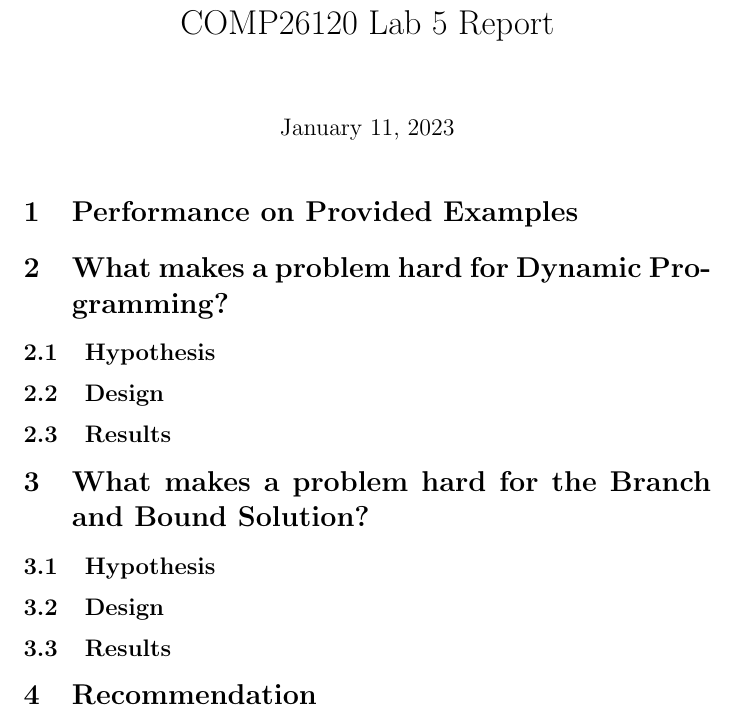
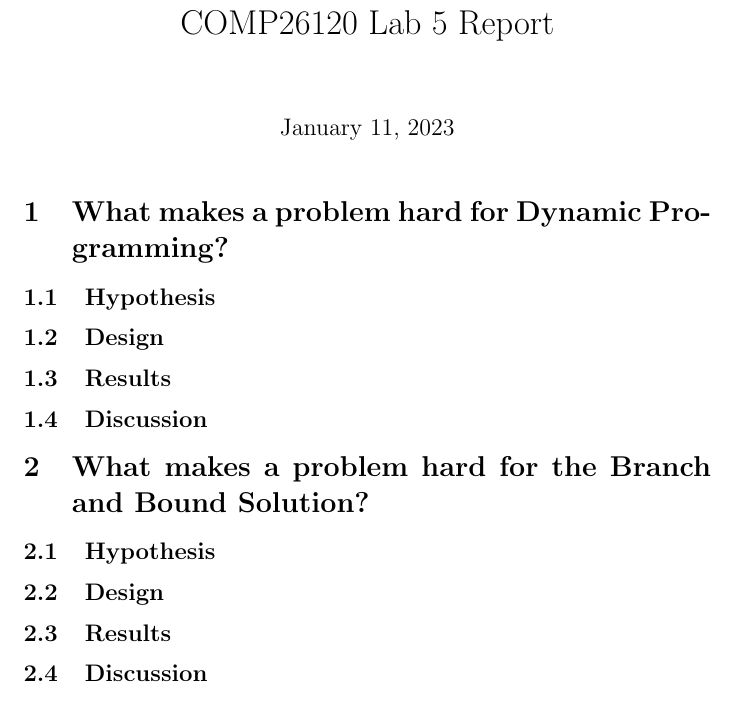
Before and after one commit to pplulee/UoM_algorithm, a LaTeX document (lab5/report.tex): part of the page, cut so that both start at the same text. Compiled offline with pdfLaTeX.

Commit message:
Modifying report.tex to remove some sections.

```diff
--- a/lab5/report.tex
+++ b/lab5/report.tex
@@ -9,31 +9,20 @@
 \begin{document}
 \maketitle
 
-\section{Performance on Provided Examples}
-
-%% Results showing the time taken (with a cut off) and number calculated for your implementations on the provided test data.
-
-%% Discussion of the reults making it clear you know which algorithms managed to terminate before being killed and whether they calculated the correct answer.
-
-%% If an algorithm was killed, note whether it provided a ''best answer so far''
-
-%% For algorithms that either terminated with an incorrect answer or were killed but gave a best so far answer how close were they to the correct answer?  You can express this as ``found a value that was at least 85% of the best possible value''.  If more than one algorithm returns an incorrect (or best so far) answer which got closer to the correct answer?
-
 \section{What makes a problem hard for Dynamic Programming?}
 
 \subsection{Hypothesis}
 \subsection{Design}
 \subsection{Results}
+\subsection{Discussion}
 
 \section{What makes a problem hard for the Branch and Bound Solution?}
 
 \subsection{Hypothesis}
 \subsection{Design}
 \subsection{Results}
+\subsection{Discussion}
 
-\section{Recommendation}
-
-%% Make a recommendation for which algorithm the airline should use for problems of size 500-2000 of similar type to the hard instances in the supplied data.  What should the airline do if the algorithm doesn't terminate within their desired time limit?
 
 \appendix
 
```
